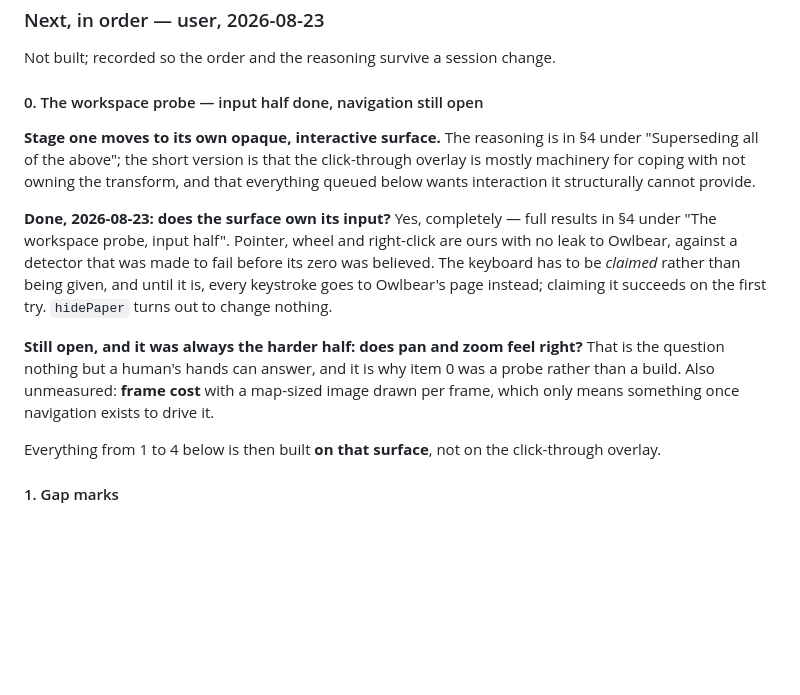
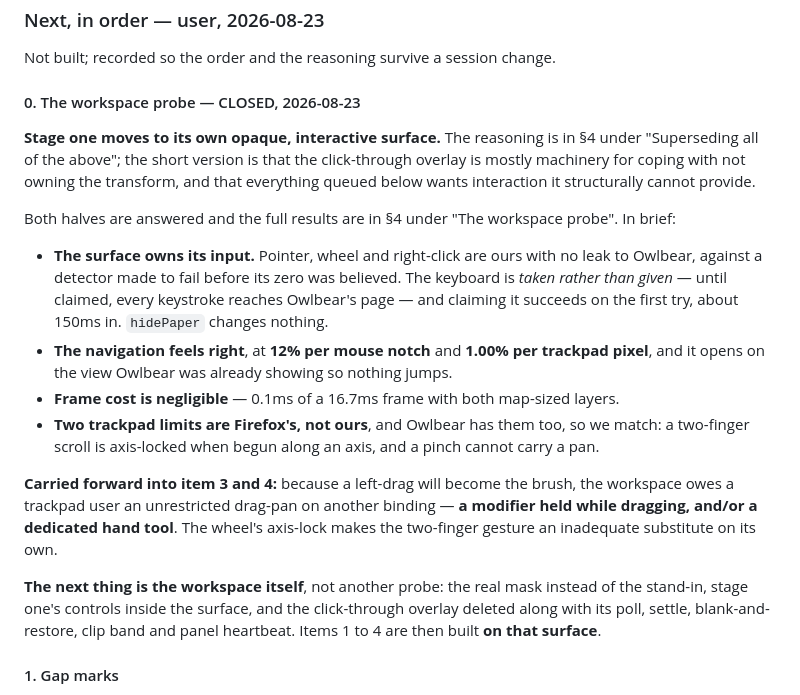
Before and after one commit to CaptainChocolatedessert/fog-nudger, a Markdown page: DESIGN.md, the part around one of its changes. Rendered like a GitHub page; blank space fills up the shorter version.

```diff
--- a/DESIGN.md
+++ b/DESIGN.md
@@ -1897,25 +1971,34 @@ the moment the map changes.
 
 Not built; recorded so the order and the reasoning survive a session change.
 
-#### 0. The workspace probe — input half done, navigation still open
+#### 0. The workspace probe — CLOSED, 2026-08-23
 
 **Stage one moves to its own opaque, interactive surface.** The reasoning is in §4 under "Superseding
 all of the above"; the short version is that the click-through overlay is mostly machinery for coping
 with not owning the transform, and that everything queued below wants interaction it structurally
 cannot provide.
 
-**Done, 2026-08-23: does the surface own its input?** Yes, completely — full results in §4 under
-"The workspace probe, input half". Pointer, wheel and right-click are ours with no leak to Owlbear,
-against a detector that was made to fail before its zero was believed. The keyboard has to be
-*claimed* rather than being given, and until it is, every keystroke goes to Owlbear's page instead;
-claiming it succeeds on the first try. `hidePaper` turns out to change nothing.
-
-**Still open, and it was always the harder half: does pan and zoom feel right?** That is the
-question nothing but a human's hands can answer, and it is why item 0 was a probe rather than a
-build. Also unmeasured: **frame cost** with a map-sized image drawn per frame, which only means
-something once navigation exists to drive it.
-
-Everything from 1 to 4 below is then built **on that surface**, not on the click-through overlay.
+Both halves are answered and the full results are in §4 under "The workspace probe". In brief:
+
+- **The surface owns its input.** Pointer, wheel and right-click are ours with no leak to Owlbear,
+  against a detector made to fail before its zero was believed. The keyboard is *taken rather than
+  given* — until claimed, every keystroke reaches Owlbear's page — and claiming it succeeds on the
+  first try, about 150ms in. `hidePaper` changes nothing.
+- **The navigation feels right**, at **12% per mouse notch** and **1.00% per trackpad pixel**, and it
+  opens on the view Owlbear was already showing so nothing jumps.
+- **Frame cost is negligible** — 0.1ms of a 16.7ms frame with both map-sized layers.
+- **Two trackpad limits are Firefox's, not ours**, and Owlbear has them too, so we match: a
+  two-finger scroll is axis-locked when begun along an axis, and a pinch cannot carry a pan.
+
+**Carried forward into item 3 and 4:** because a left-drag will become the brush, the workspace owes
+a trackpad user an unrestricted drag-pan on another binding — **a modifier held while dragging,
+and/or a dedicated hand tool**. The wheel's axis-lock makes the two-finger gesture an inadequate
+substitute on its own.
+
+**The next thing is the workspace itself**, not another probe: the real mask instead of the
+stand-in, stage one's controls inside the surface, and the click-through overlay deleted along with
+its poll, settle, blank-and-restore, clip band and panel heartbeat. Items 1 to 4 are then built
+**on that surface**.
 
 #### 1. Gap marks
 
```
Also changed, not shown: other parts of DESIGN.md (+77 -3 lines).
